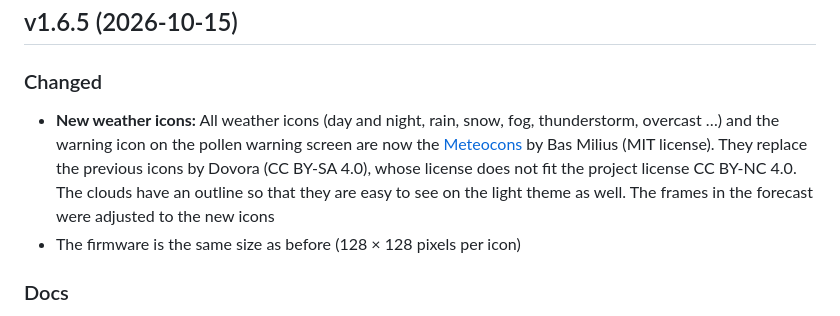
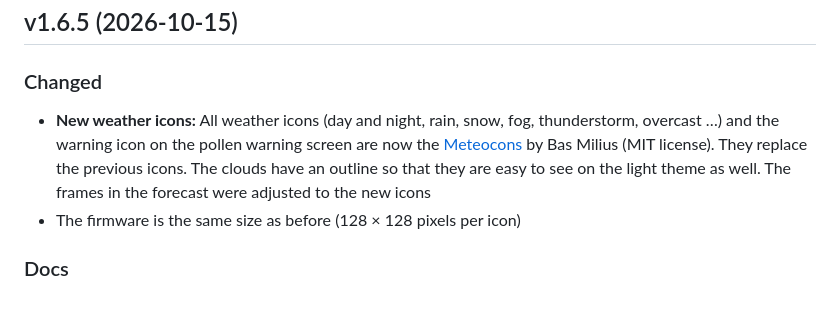
Before and after one commit to JPPeterson-lab/WetterCubePlus, a Markdown page: CHANGELOG.en.md, the part around the change. Drawn GitHub-style.

```diff
--- a/CHANGELOG.en.md
+++ b/CHANGELOG.en.md
@@ -15,7 +15,7 @@
 ## v1.6.5 (2026-10-15)
 
 ### Changed
-- **New weather icons:** All weather icons (day and night, rain, snow, fog, thunderstorm, overcast …) and the warning icon on the pollen warning screen are now the [Meteocons](https://github.com/basmilius/weather-icons) by Bas Milius (MIT license). They replace the previous icons by Dovora (CC BY-SA 4.0), whose license does not fit the project license CC BY-NC 4.0. The clouds have an outline so that they are easy to see on the light theme as well. The frames in the forecast were adjusted to the new icons
+- **New weather icons:** All weather icons (day and night, rain, snow, fog, thunderstorm, overcast …) and the warning icon on the pollen warning screen are now the [Meteocons](https://github.com/basmilius/weather-icons) by Bas Milius (MIT license). They replace the previous icons. The clouds have an outline so that they are easy to see on the light theme as well. The frames in the forecast were adjusted to the new icons
 - The firmware is the same size as before (128 × 128 pixels per icon)
 
 ### Docs
```
Also changed, not shown: CHANGELOG.md (+1 -1 lines), DEVLOG.md (+3 -3 lines).
